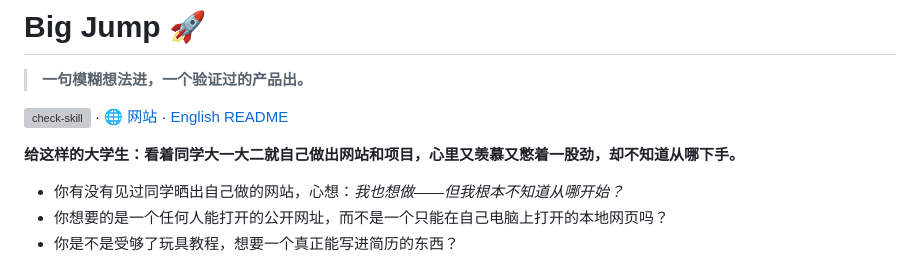
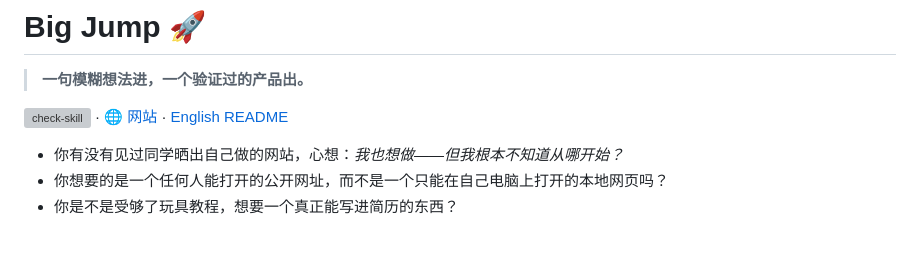
Before and after one commit to Felixfeng-0820/new-project-planner, a Markdown page: README.zh.md, the part around the change. Rendered like a GitHub page; blank space fills up the shorter version; grey boxes are pictures that could not be loaded.

```diff
--- a/README.zh.md
+++ b/README.zh.md
@@ -3,8 +3,6 @@
 > **一句模糊想法进，一个验证过的产品出。**
 
 [![check-skill](https://github.com/Felixfeng-0820/big-jump/actions/workflows/check-skill.yml/badge.svg)](https://github.com/Felixfeng-0820/big-jump/actions/workflows/check-skill.yml) · 🌐 [网站](https://felixfeng-0820.github.io/big-jump/index.zh.html) · [English README](README.md)
-
-**给这样的大学生：看着同学大一大二就自己做出网站和项目，心里又羡慕又憋着一股劲，却不知道从哪下手。**
 
 - 你有没有见过同学晒出自己做的网站，心想：*我也想做——但我根本不知道从哪开始？*
 - 你想要的是一个任何人能打开的公开网址，而不是一个只能在自己电脑上打开的本地网页吗？
```
Also changed, not shown: README.md (+0 -2 lines).
